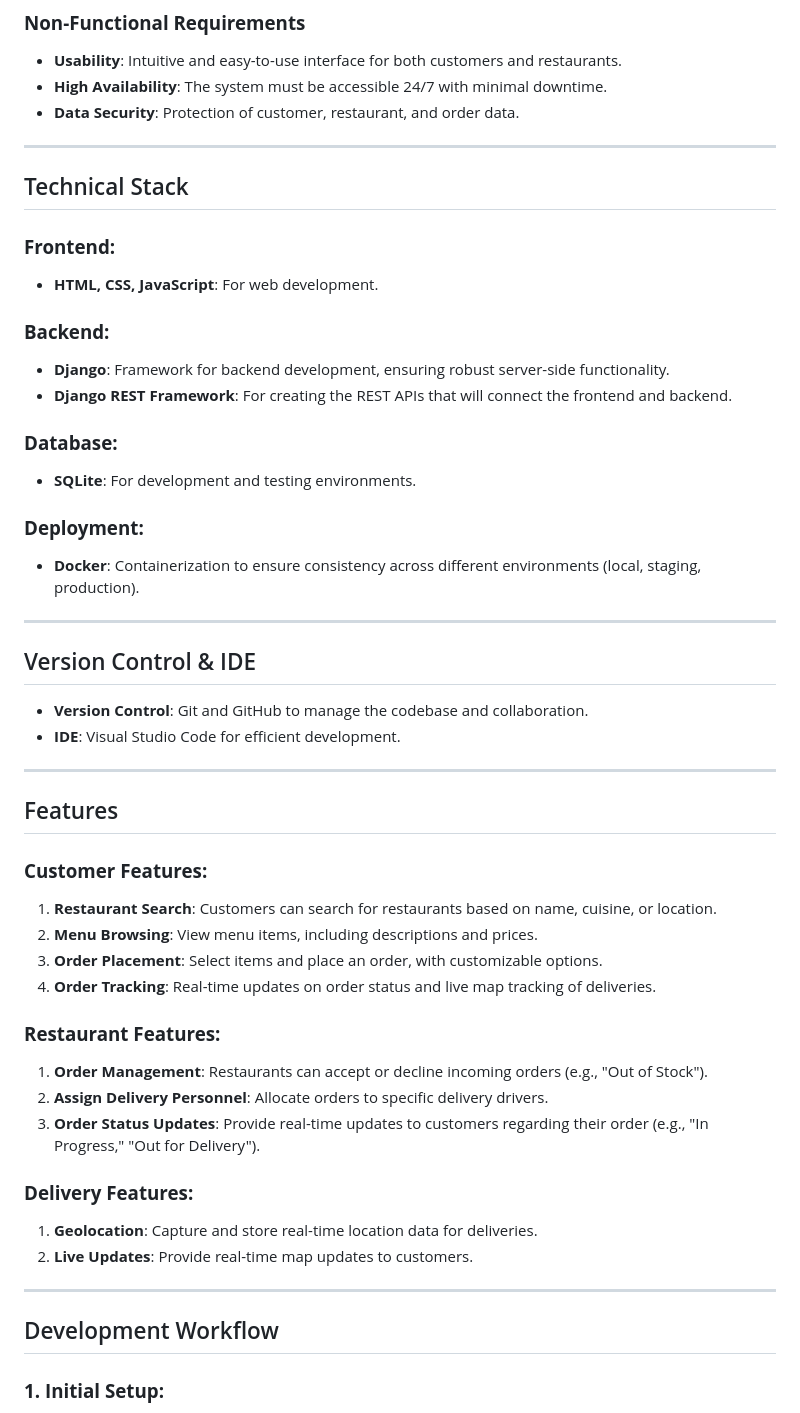
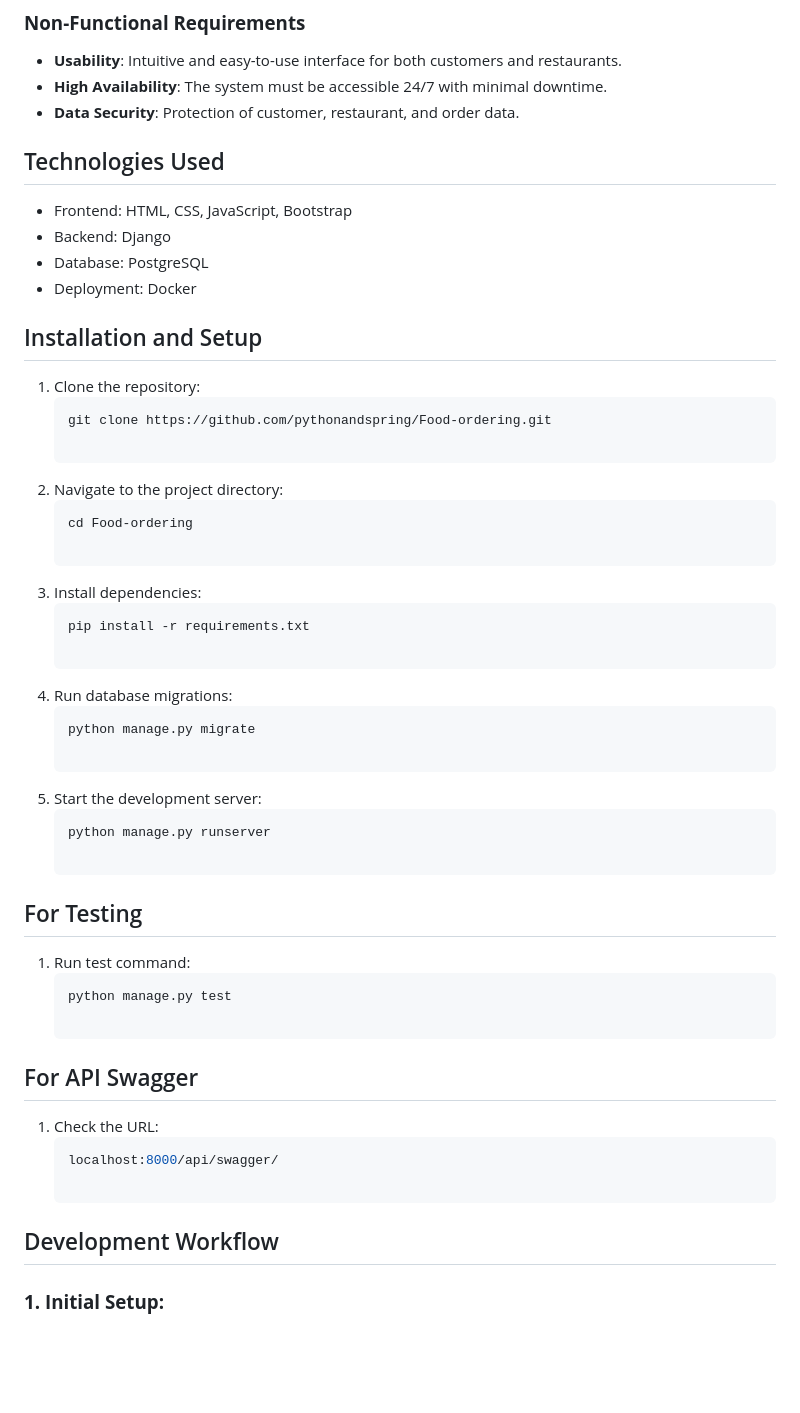
Before and after one commit to sailesh-prasad/Online_Food_Ordering_System, a Markdown page: README.md, the part around the change printed below. Rendered like a GitHub page; blank space fills up the shorter version.

````diff
--- a/README.md
+++ b/README.md
@@ -61,53 +62,44 @@ The goal of this project is to streamline the interaction between customers and
 - **High Availability**: The system must be accessible 24/7 with minimal downtime.
 - **Data Security**: Protection of customer, restaurant, and order data.
 
----
+## Technologies Used
+- Frontend: HTML, CSS, JavaScript, Bootstrap
+- Backend: Django
+- Database: PostgreSQL
+- Deployment: Docker
 
-## Technical Stack
+## Installation and Setup
+1. Clone the repository:
+   ```bash
+   git clone https://github.com/pythonandspring/Food-ordering.git
 
-### **Frontend:**
-- **HTML, CSS, JavaScript**: For web development.
+2. Navigate to the project directory:
+   ```bash
+   cd Food-ordering
 
-### **Backend:**
-- **Django**: Framework for backend development, ensuring robust server-side functionality.
-- **Django REST Framework**: For creating the REST APIs that will connect the frontend and backend.
+3. Install dependencies:
+   ```bash
+   pip install -r requirements.txt
 
-### **Database:**
-- **SQLite**: For development and testing environments.
+4. Run database migrations:
+   ```bash
+   python manage.py migrate
 
-### **Deployment:**
-- **Docker**: Containerization to ensure consistency across different environments (local, staging, production).
+5. Start the development server:
+   ```bash
+   python manage.py runserver
 
----
+## For Testing
+1. Run test command:
+   ```bash
+   python manage.py test
 
-## Version Control & IDE
-
-- **Version Control**: Git and GitHub to manage the codebase and collaboration.
-- **IDE**: Visual Studio Code for efficient development.
-
----
-
-## Features
-
-### **Customer Features:**
-1. **Restaurant Search**: Customers can search for restaurants based on name, cuisine, or location.
-2. **Menu Browsing**: View menu items, including descriptions and prices.
-3. **Order Placement**: Select items and place an order, with customizable options.
-4. **Order Tracking**: Real-time updates on order status and live map tracking of deliveries.
-
-### **Restaurant Features:**
-1. **Order Management**: Restaurants can accept or decline incoming orders (e.g., "Out of Stock").
-2. **Assign Delivery Personnel**: Allocate orders to specific delivery drivers.
-3. **Order Status Updates**: Provide real-time updates to customers regarding their order (e.g., "In Progress," "Out for Delivery").
-
-### **Delivery Features:**
-1. **Geolocation**: Capture and store real-time location data for deliveries.
-2. **Live Updates**: Provide real-time map updates to customers.
-
----
+## For API Swagger
+1. Check the URL:
+   ```bash
+   localhost:8000/api/swagger/
 
 ## Development Workflow
-
 ### **1. Initial Setup:**
 - Set up the Django project and configure SQLite for initial development.
 - Initialize the Git repository and connect it to GitHub for version control.
````
Also changed, not shown: other parts of README.md (+47 -47 lines).
